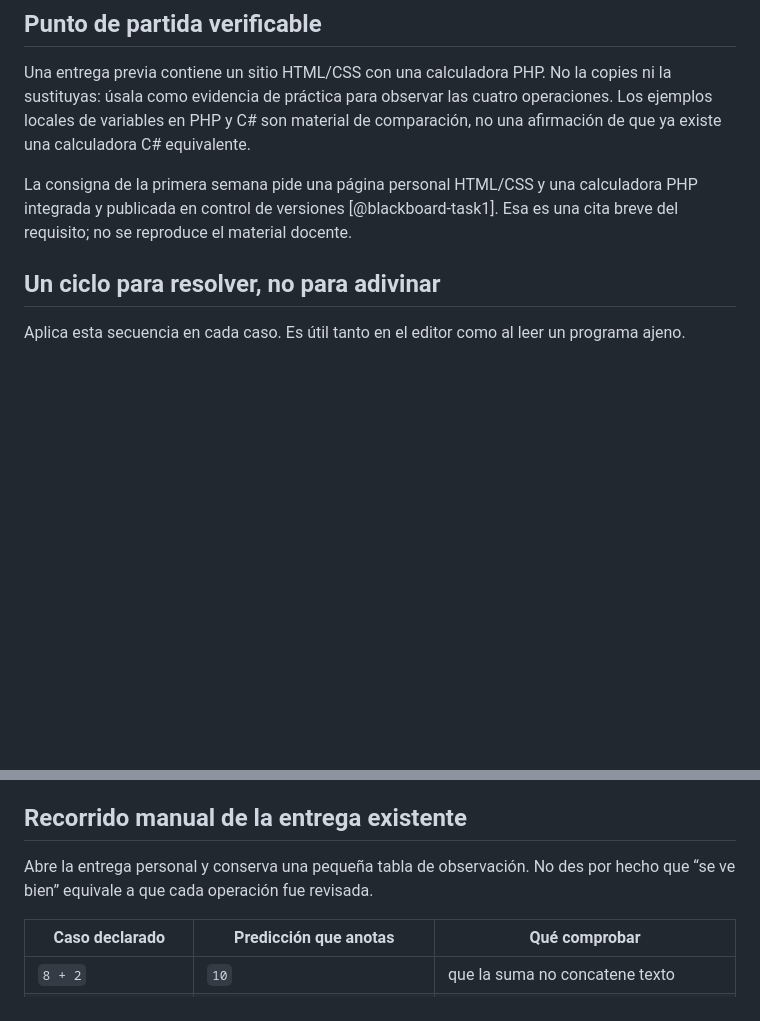
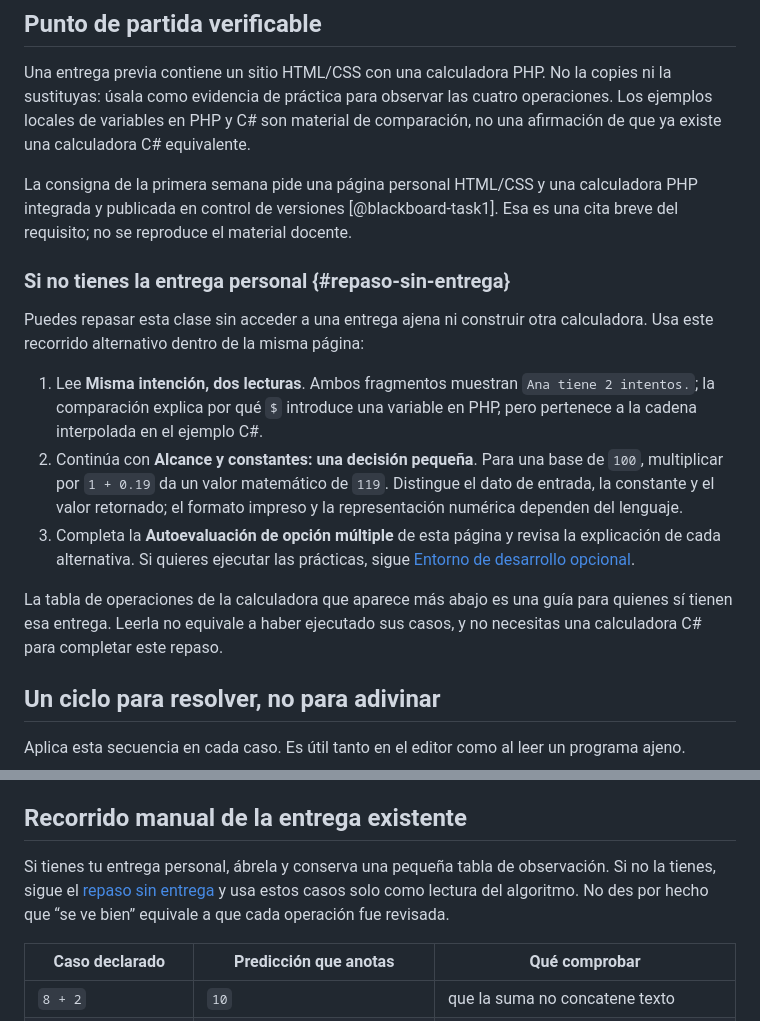
Before and after one commit to statick88/aplicaciones-web-php-csharp, a Markdown page: ebook/chapters/03-week1-practice-review.md, 2 parts joined by grey strips. Rendered like a GitHub page; blank space fills up the shorter version.

Commit message:
docs(study): complete independent revision routes

```diff
--- a/ebook/chapters/03-week1-practice-review.md
+++ b/ebook/chapters/03-week1-practice-review.md
@@ -15,6 +15,26 @@ de comparación, no una afirmación de que ya existe una calculadora C# equivale
 La consigna de la primera semana pide una página personal HTML/CSS y una
 calculadora PHP integrada y publicada en control de versiones [@blackboard-task1].
 Esa es una cita breve del requisito; no se reproduce el material docente.
+
+### Si no tienes la entrega personal {#repaso-sin-entrega}
+
+Puedes repasar esta clase sin acceder a una entrega ajena ni construir otra
+calculadora. Usa este recorrido alternativo dentro de la misma página:
+
+1. Lee **Misma intención, dos lecturas**. Ambos fragmentos muestran
+   `Ana tiene 2 intentos.`; la comparación explica por qué `$` introduce una
+   variable en PHP, pero pertenece a la cadena interpolada en el ejemplo C#.
+2. Continúa con **Alcance y constantes: una decisión pequeña**. Para una base
+   de `100`, multiplicar por `1 + 0.19` da un valor matemático de `119`.
+   Distingue el dato de entrada, la constante y el valor retornado; el formato
+   impreso y la representación numérica dependen del lenguaje.
+3. Completa la **Autoevaluación de opción múltiple** de esta página y revisa
+   la explicación de cada alternativa. Si quieres ejecutar las prácticas,
+   sigue [Entorno de desarrollo opcional](04-development-environment.md#entorno-desarrollo).
+
+La tabla de operaciones de la calculadora que aparece más abajo es una guía
+para quienes sí tienen esa entrega. Leerla no equivale a haber ejecutado sus
+casos, y no necesitas una calculadora C# para completar este repaso.
 
 ## Un ciclo para resolver, no para adivinar
 
@@ -43,8 +63,10 @@ hacerlo [@blackboard-task1].
 
 ## Recorrido manual de la entrega existente
 
-Abre la entrega personal y conserva una pequeña tabla de observación. No des
-por hecho que “se ve bien” equivale a que cada operación fue revisada.
+Si tienes tu entrega personal, ábrela y conserva una pequeña tabla de
+observación. Si no la tienes, sigue el [repaso sin entrega](#repaso-sin-entrega)
+y usa estos casos solo como lectura del algoritmo. No des por hecho que “se ve
+bien” equivale a que cada operación fue revisada.
 
 | Caso declarado | Predicción que anotas | Qué comprobar |
 |---|---|---|
```
Also changed, not shown: 1 other file.
